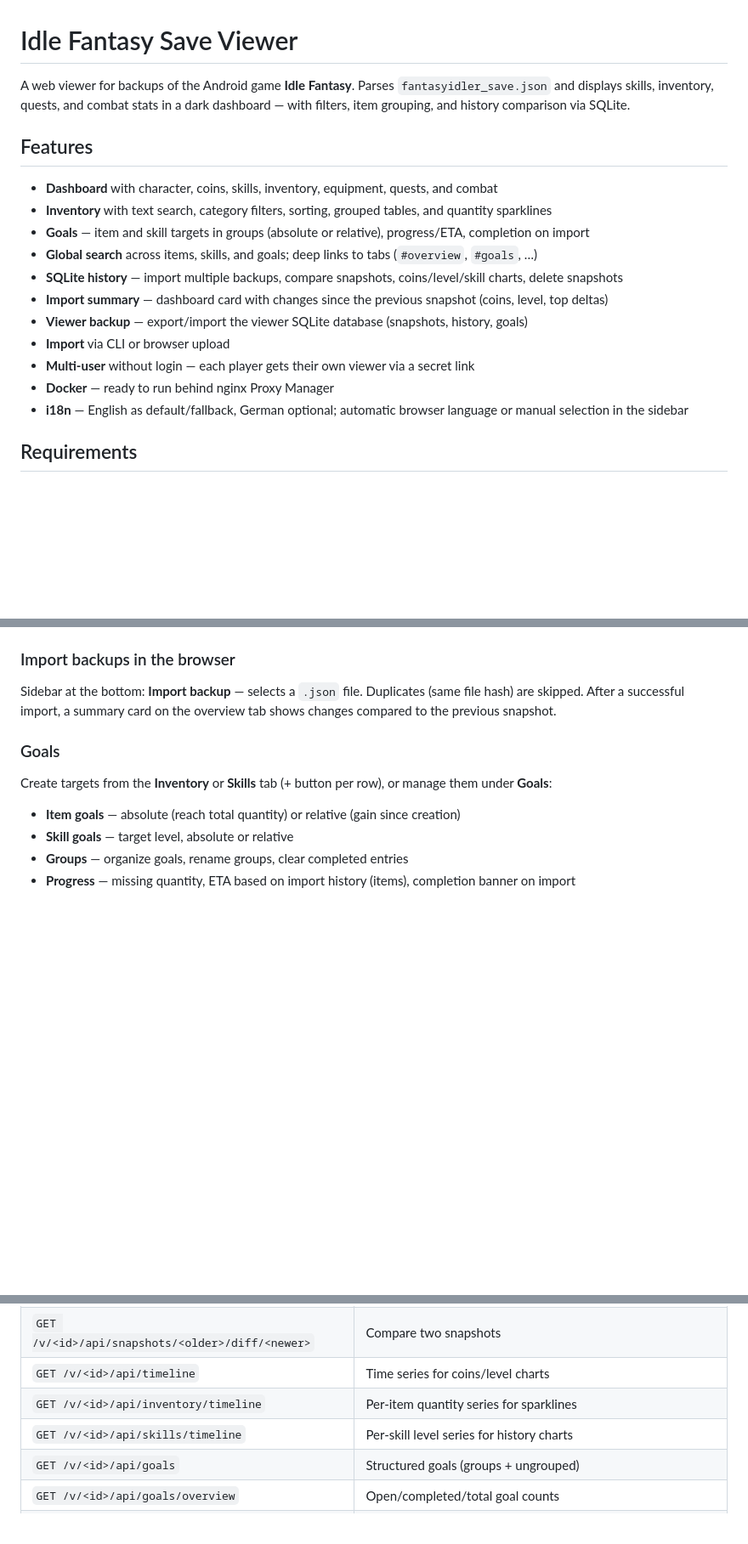
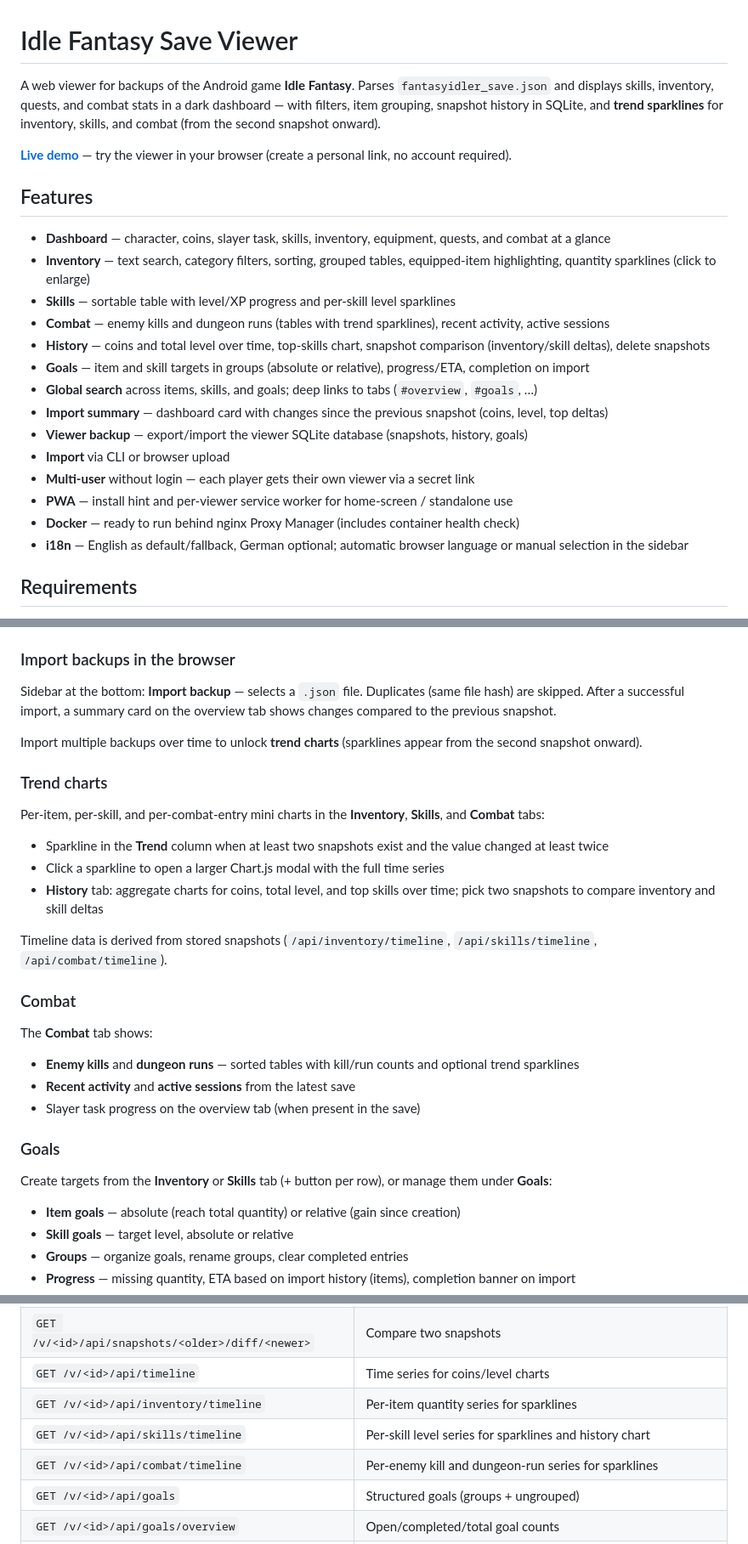
Before and after one commit to elpatron68/Idle-Fantasy-Save-Viewer, a Markdown page: README.md, 3 parts joined by grey strips. Shown at 85% size. Rendered like a GitHub page; blank space fills up the shorter version.

Commit message:
Update README with demo link, trend charts, combat, and deploy docs.
Co-authored-by: Cursor <cursoragent@cursor.com>

```diff
--- a/README.md
+++ b/README.md
@@ -1,19 +1,24 @@
 # Idle Fantasy Save Viewer
 
-A web viewer for backups of the Android game **Idle Fantasy**. Parses `fantasyidler_save.json` and displays skills, inventory, quests, and combat stats in a dark dashboard — with filters, item grouping, and history comparison via SQLite.
+A web viewer for backups of the Android game **Idle Fantasy**. Parses `fantasyidler_save.json` and displays skills, inventory, quests, and combat stats in a dark dashboard — with filters, item grouping, snapshot history in SQLite, and **trend sparklines** for inventory, skills, and combat (from the second snapshot onward).
+
+**[Live demo](https://if-viewer.elpatron.me/)** — try the viewer in your browser (create a personal link, no account required).
 
 ## Features
 
-- **Dashboard** with character, coins, skills, inventory, equipment, quests, and combat
-- **Inventory** with text search, category filters, sorting, grouped tables, and quantity sparklines
+- **Dashboard** — character, coins, slayer task, skills, inventory, equipment, quests, and combat at a glance
+- **Inventory** — text search, category filters, sorting, grouped tables, equipped-item highlighting, quantity sparklines (click to enlarge)
+- **Skills** — sortable table with level/XP progress and per-skill level sparklines
+- **Combat** — enemy kills and dungeon runs (tables with trend sparklines), recent activity, active sessions
+- **History** — coins and total level over time, top-skills chart, snapshot comparison (inventory/skill deltas), delete snapshots
 - **Goals** — item and skill targets in groups (absolute or relative), progress/ETA, completion on import
 - **Global search** across items, skills, and goals; deep links to tabs (`#overview`, `#goals`, …)
-- **SQLite history** — import multiple backups, compare snapshots, coins/level/skill charts, delete snapshots
 - **Import summary** — dashboard card with changes since the previous snapshot (coins, level, top deltas)
 - **Viewer backup** — export/import the viewer SQLite database (snapshots, history, goals)
 - **Import** via CLI or browser upload
 - **Multi-user** without login — each player gets their own viewer via a secret link
-- **Docker** — ready to run behind nginx Proxy Manager
+- **PWA** — install hint and per-viewer service worker for home-screen / standalone use
+- **Docker** — ready to run behind nginx Proxy Manager (includes container health check)
 - **i18n** — English as default/fallback, German optional; automatic browser language or manual selection in the sidebar
 
 ## Requirements
@@ -83,6 +98,26 @@ python app.py --host 0.0.0.0 --no-browser
 ### Import backups in the browser
 
 Sidebar at the bottom: **Import backup** — selects a `.json` file. Duplicates (same file hash) are skipped. After a successful import, a summary card on the overview tab shows changes compared to the previous snapshot.
+
+Import multiple backups over time to unlock **trend charts** (sparklines appear from the second snapshot onward).
+
+### Trend charts
+
+Per-item, per-skill, and per-combat-entry mini charts in the **Inventory**, **Skills**, and **Combat** tabs:
+
+- Sparkline in the **Trend** column when at least two snapshots exist and the value changed at least twice
+- Click a sparkline to open a larger Chart.js modal with the full time series
+- **History** tab: aggregate charts for coins, total level, and top skills over time; pick two snapshots to compare inventory and skill deltas
+
+Timeline data is derived from stored snapshots (`/api/inventory/timeline`, `/api/skills/timeline`, `/api/combat/timeline`).
+
+### Combat
+
+The **Combat** tab shows:
+
+- **Enemy kills** and **dungeon runs** — sorted tables with kill/run counts and optional trend sparklines
+- **Recent activity** and **active sessions** from the latest save
+- Slayer task progress on the overview tab (when present in the save)
 
 ### Goals
 
@@ -230,7 +269,8 @@ idle-fantasy-viewer/
 | `GET /v/<id>/api/snapshots/<older>/diff/<newer>` | Compare two snapshots |
 | `GET /v/<id>/api/timeline` | Time series for coins/level charts |
 | `GET /v/<id>/api/inventory/timeline` | Per-item quantity series for sparklines |
-| `GET /v/<id>/api/skills/timeline` | Per-skill level series for history charts |
+| `GET /v/<id>/api/skills/timeline` | Per-skill level series for sparklines and history chart |
+| `GET /v/<id>/api/combat/timeline` | Per-enemy kill and dungeon-run series for sparklines |
 | `GET /v/<id>/api/goals` | Structured goals (groups + ungrouped) |
 | `GET /v/<id>/api/goals/overview` | Open/completed/total goal counts |
 | `POST /v/<id>/api/goals` | Create item or skill goal (`goal_type`, `mode`, `group_id`) |
```
Also changed, not shown: other parts of README.md (+20 -2 lines).
